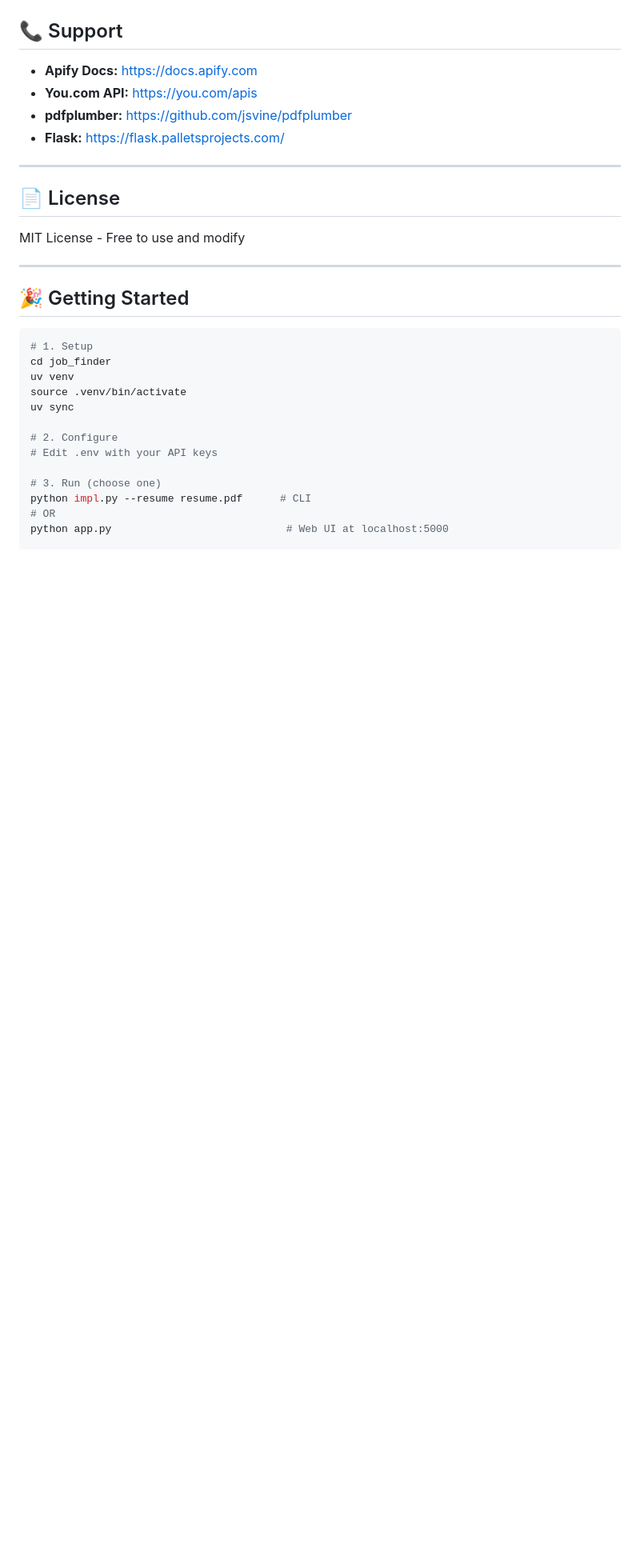
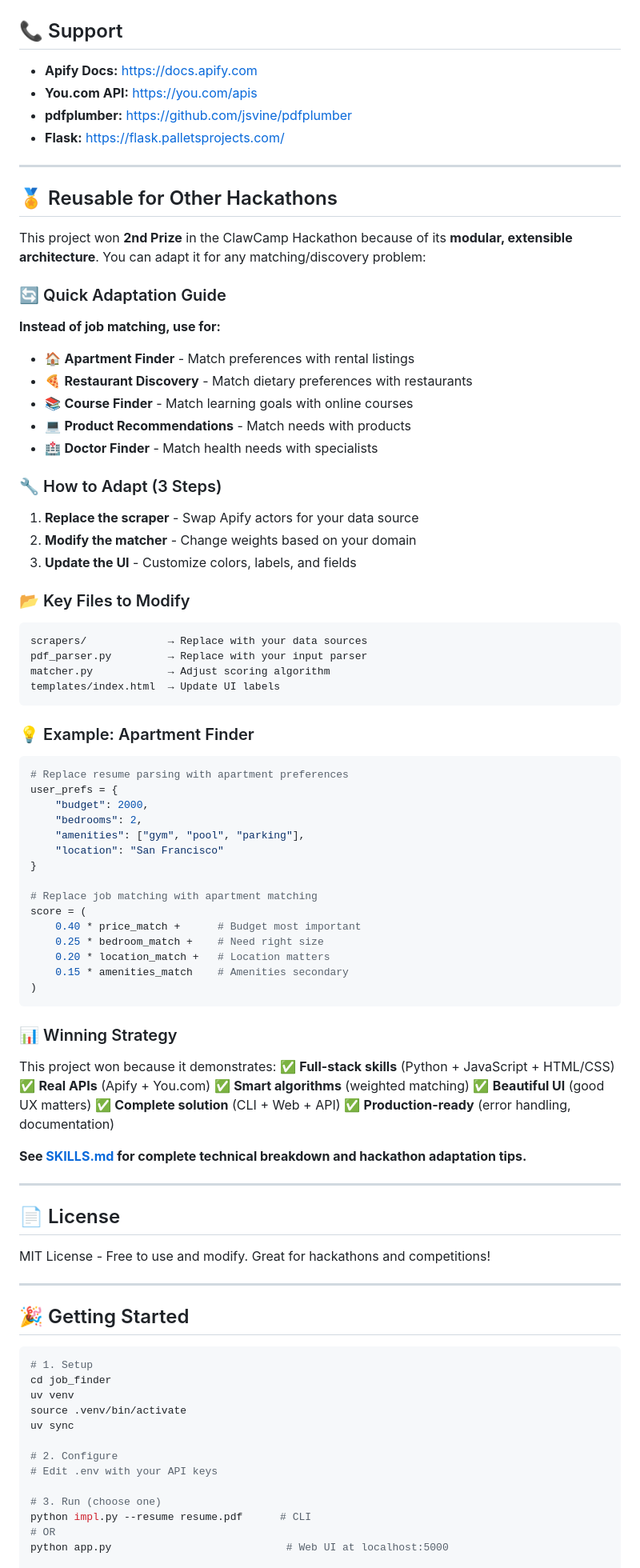
Before and after one commit to SankarSubbayya/job_finder, a Markdown page: README.md, the part around one of its changes. Shown at 80% size. Drawn GitHub-style; blank space fills up the shorter version.

````diff
--- a/README.md
+++ b/README.md
@@ -470,9 +472,71 @@ See [TESTING.md](TESTING.md) for more troubleshooting.
 
 ---
 
+## 🏅 Reusable for Other Hackathons
+
+This project won **2nd Prize** in the ClawCamp Hackathon because of its **modular, extensible architecture**. You can adapt it for any matching/discovery problem:
+
+### 🔄 Quick Adaptation Guide
+
+**Instead of job matching, use for:**
+- 🏠 **Apartment Finder** - Match preferences with rental listings
+- 🍕 **Restaurant Discovery** - Match dietary preferences with restaurants
+- 📚 **Course Finder** - Match learning goals with online courses
+- 💻 **Product Recommendations** - Match needs with products
+- 🏥 **Doctor Finder** - Match health needs with specialists
+
+### 🔧 How to Adapt (3 Steps)
+
+1. **Replace the scraper** - Swap Apify actors for your data source
+2. **Modify the matcher** - Change weights based on your domain
+3. **Update the UI** - Customize colors, labels, and fields
+
+### 📂 Key Files to Modify
+
+```
+scrapers/             → Replace with your data sources
+pdf_parser.py         → Replace with your input parser
+matcher.py            → Adjust scoring algorithm
+templates/index.html  → Update UI labels
+```
+
+### 💡 Example: Apartment Finder
+
+```python
+# Replace resume parsing with apartment preferences
+user_prefs = {
+    "budget": 2000,
+    "bedrooms": 2,
+    "amenities": ["gym", "pool", "parking"],
+    "location": "San Francisco"
+}
+
+# Replace job matching with apartment matching
+score = (
+    0.40 * price_match +      # Budget most important
+    0.25 * bedroom_match +    # Need right size
+    0.20 * location_match +   # Location matters
+    0.15 * amenities_match    # Amenities secondary
+)
+```
+
+### 📊 Winning Strategy
+
+This project won because it demonstrates:
+✅ **Full-stack skills** (Python + JavaScript + HTML/CSS)
+✅ **Real APIs** (Apify + You.com)
+✅ **Smart algorithms** (weighted matching)
+✅ **Beautiful UI** (good UX matters)
+✅ **Complete solution** (CLI + Web + API)
+✅ **Production-ready** (error handling, documentation)
+
+**See [SKILLS.md](SKILLS.md) for complete technical breakdown and hackathon adaptation tips.**
+
+---
+
 ## 📄 License
 
-MIT License - Free to use and modify
+MIT License - Free to use and modify. Great for hackathons and competitions!
 
 ---
 
````
Also changed, not shown: other parts of README.md (+3 -1 lines), SKILLS.md (added, +203 -0 lines).
